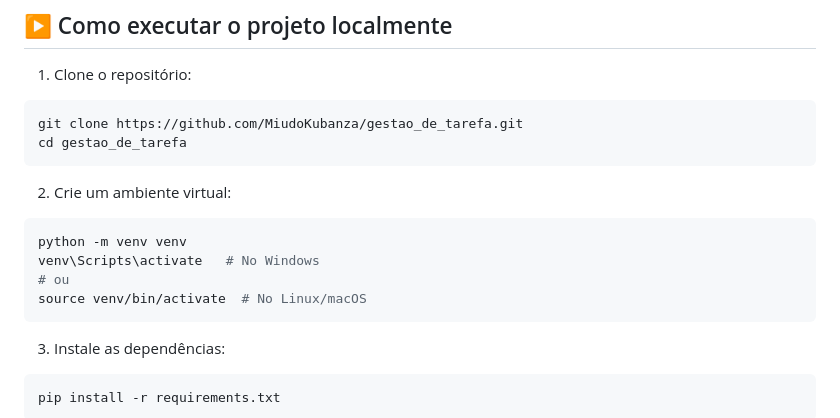
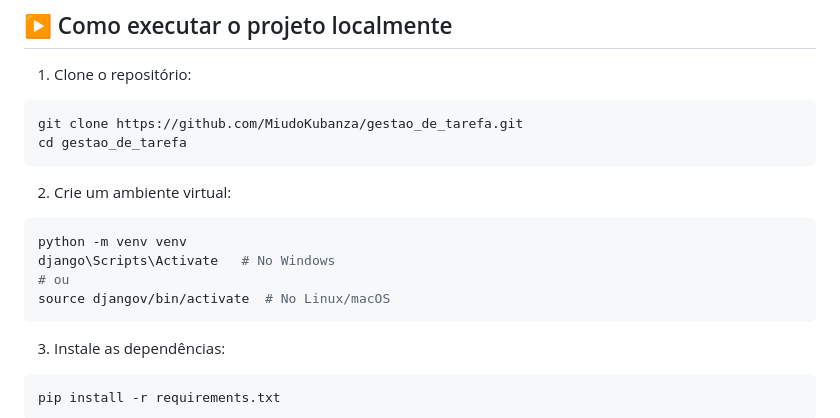
Before and after one commit to MiudoKubanza/gestao_de_tarefa, a Markdown page: README.md, the part around the change. Drawn GitHub-style.

````diff
--- a/README.md
+++ b/README.md
@@ -68,9 +68,9 @@ cd gestao_de_tarefa
 
 ```bash
 python -m venv venv
-venv\Scripts\activate   # No Windows
+django\Scripts\Activate   # No Windows
 # ou
-source venv/bin/activate  # No Linux/macOS
+source djangov/bin/activate  # No Linux/macOS
 ```
 
 3. Instale as dependências:
````
